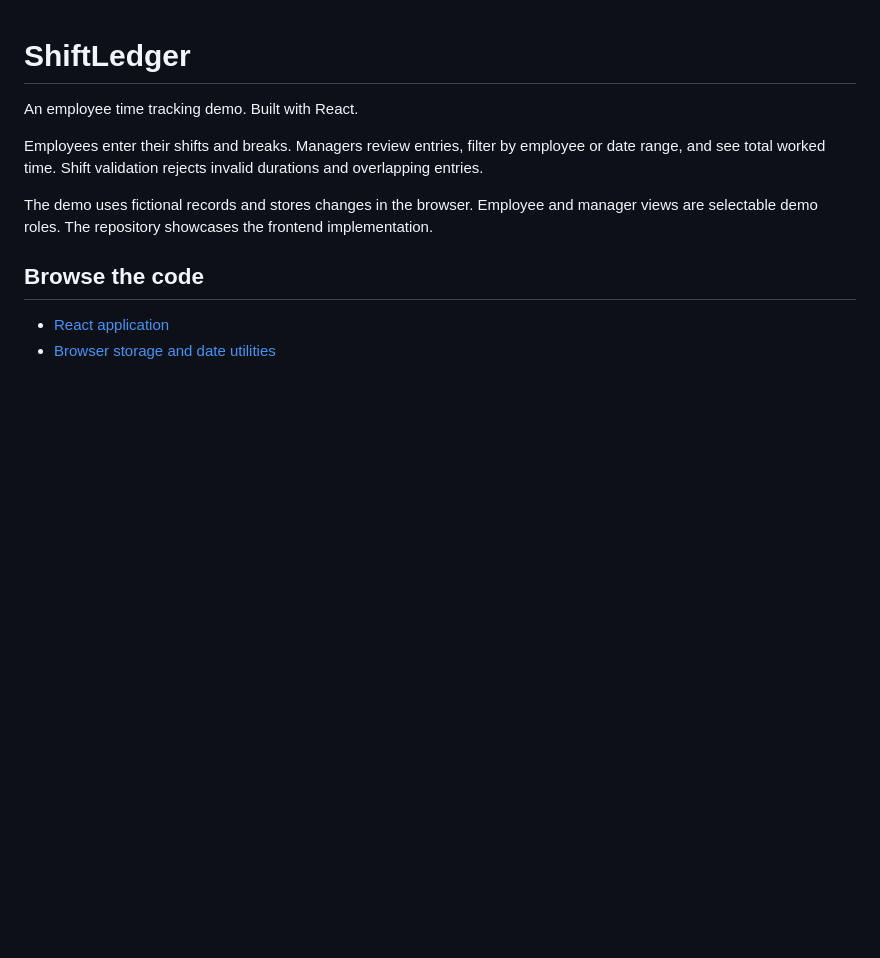
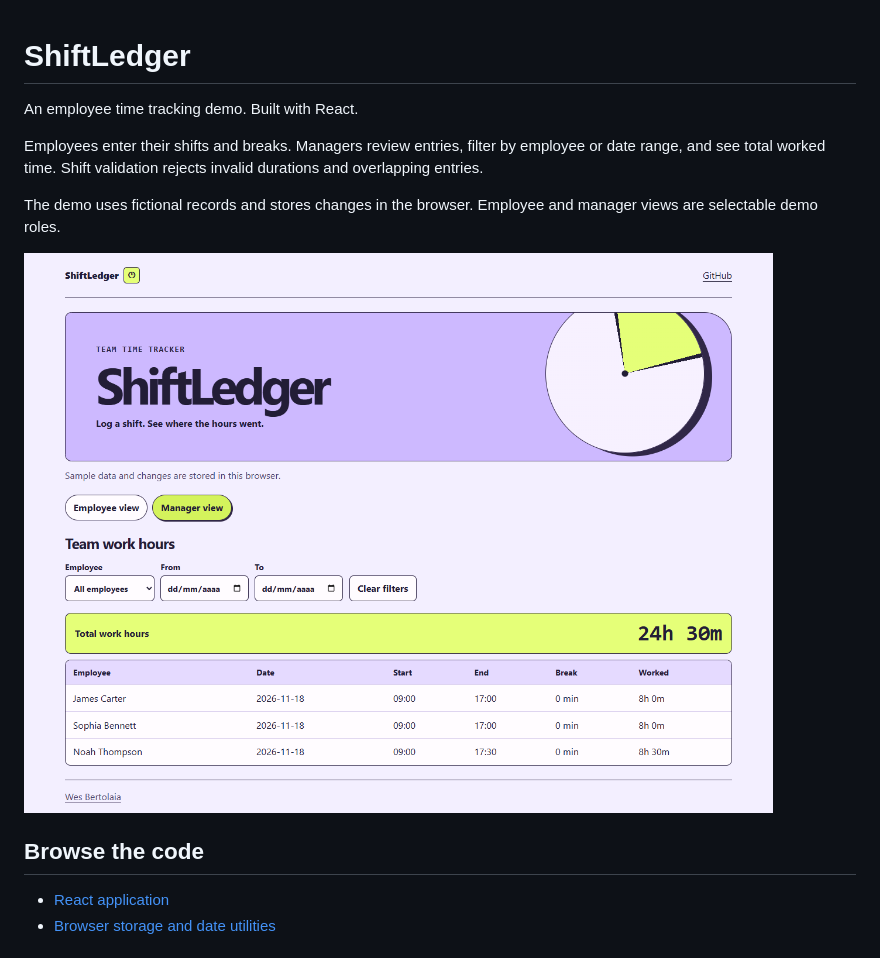
Before and after one commit to wesleybertolaia/shiftledger, a Markdown page: README.md, the part around the change. Drawn GitHub-style; pictures changed too: docs/preview.png (added); blank space fills up the shorter version.

Commit message:
Style ShiftLedger around a time-card dashboard

```diff
--- a/README.md
+++ b/README.md
@@ -4,7 +4,9 @@ An employee time tracking demo. Built with React.
 
 Employees enter their shifts and breaks. Managers review entries, filter by employee or date range, and see total worked time. Shift validation rejects invalid durations and overlapping entries.
 
-The demo uses fictional records and stores changes in the browser. Employee and manager views are selectable demo roles. The repository showcases the frontend implementation.
+The demo uses fictional records and stores changes in the browser. Employee and manager views are selectable demo roles.
+
+![ShiftLedger manager view showing employee shifts and total work hours](docs/preview.png)
 
 ## Browse the code
 
```
Also changed, not shown: 2 other files.
